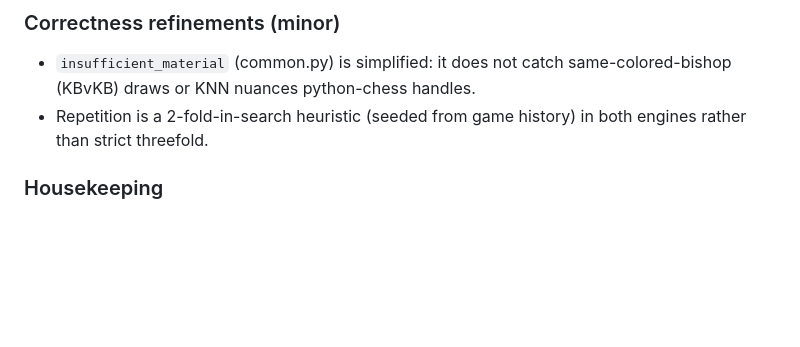
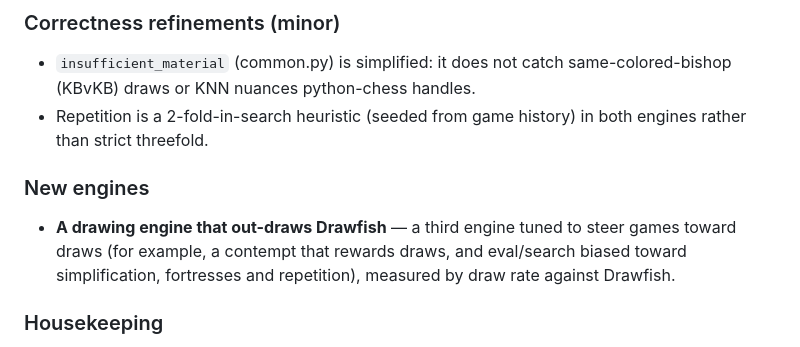
Before and after one commit to abhinavb66/SalmonChess, a Markdown page: CLAUDE.md, the part around the change. GitHub-like rendering; blank space fills up the shorter version.

Commit message:
Add roadmap entry: a drawing engine that out-draws Drawfish
Co-Authored-By: Claude Opus 5 <noreply@anthropic.com>

```diff
--- a/CLAUDE.md
+++ b/CLAUDE.md
@@ -193,6 +193,12 @@ Deferred follow-ups, roughly by impact per effort:
 - Repetition is a 2-fold-in-search heuristic (seeded from game history) in
   both engines rather than strict threefold.
 
+### New engines
+- **A drawing engine that out-draws Drawfish** — a third engine tuned to
+  steer games toward draws (for example, a contempt that rewards draws,
+  and eval/search biased toward simplification, fortresses and repetition),
+  measured by draw rate against Drawfish.
+
 ### Housekeeping
 - `bench_speed.py`'s old PyPy angle is stale — cozy-chess is a Rust extension,
   so the CPython-vs-PyPy comparison may not apply.
```
